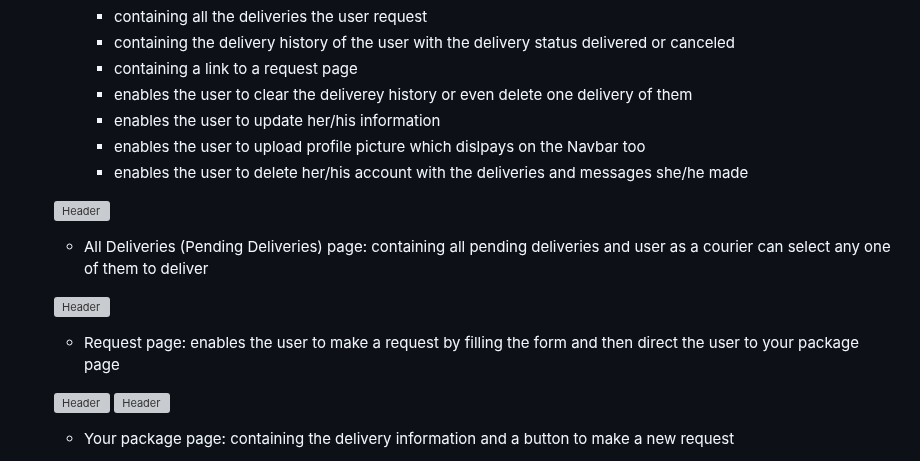
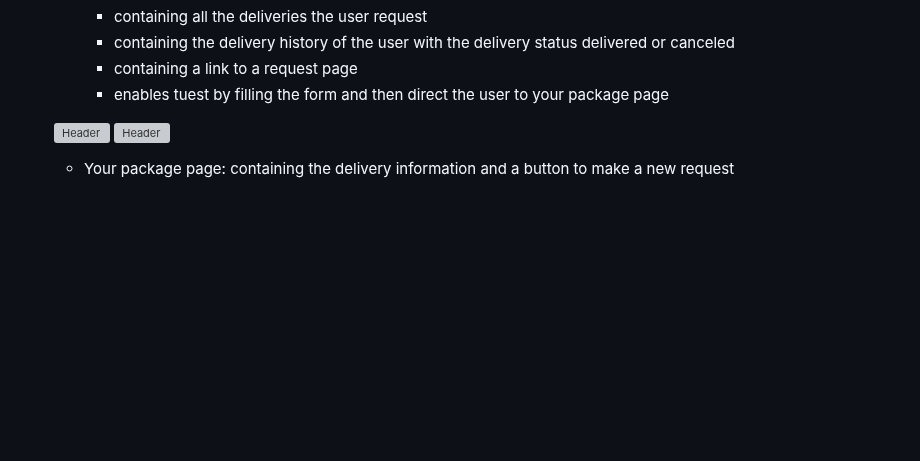
Before and after one commit to HebaMak/Courier4Me, a Markdown page: README.md, the part around the change. GitHub-like rendering; blank space fills up the shorter version; grey boxes are pictures that could not be loaded.

```diff
--- a/README.md
+++ b/README.md
@@ -46,18 +46,7 @@
     - containing all the deliveries the user request
     - containing the delivery history of the user with the delivery status delivered or canceled
     - containing a link to a request page
-    - enables the user to clear the deliverey history or even delete one delivery of them
-    - enables the user to update her/his information
-    - enables the user to upload profile picture which dislpays on the Navbar too
-    - enables the user to delete her/his account with the deliveries and messages she/he made
-
-   [![Header](https://res.cloudinary.com/hapiii/image/upload/v1676582783/HYF/graduation%20project/b8uinp5hreik4wwog8gu.png)](https://some-url.dev/)
-
-  * All Deliveries (Pending Deliveries) page: containing all pending deliveries and user as a courier can select any one of them to deliver
-
-  [![Header](https://res.cloudinary.com/hapiii/image/upload/v1677670190/HYF/graduation%20project/j9zpwlf4bweuogtgrbky.png)](https://some-url.dev/)
-
-  * Request page: enables the user to make a request by filling the form and then direct the user to your package page
+    - enables tuest by filling the form and then direct the user to your package page
 
   [![Header](https://res.cloudinary.com/hapiii/image/upload/v1676582780/HYF/graduation%20project/tkmhbznchlvgxc37edcv.jpg)](https://some-url.dev/)
   [![Header](https://res.cloudinary.com/hapiii/image/upload/v1676582781/HYF/graduation%20project/nxug5u39h70fikgjuurw.jpg)](https://some-url.dev/)
```
